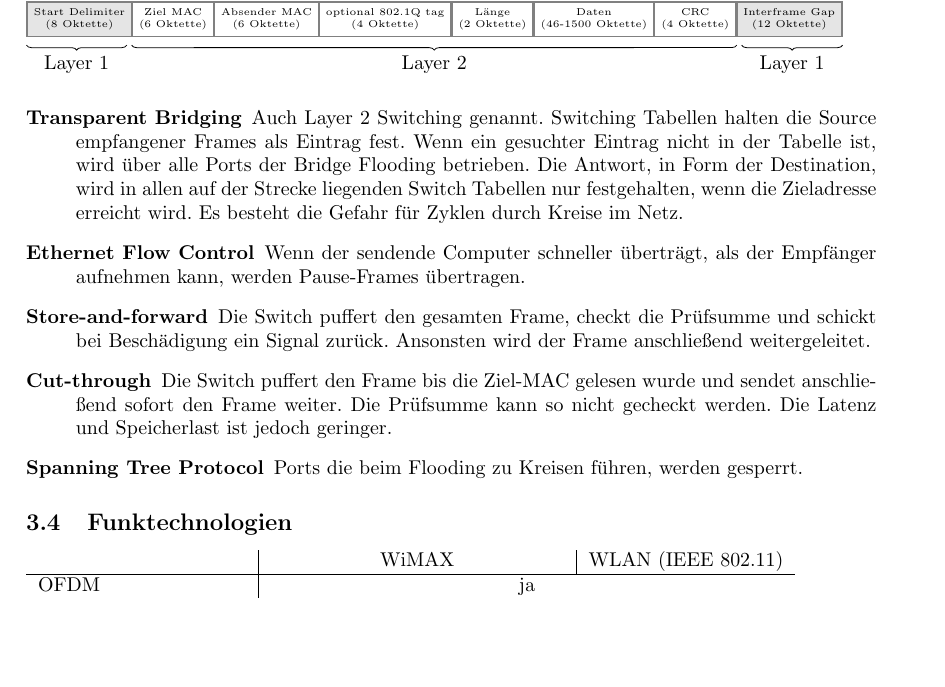
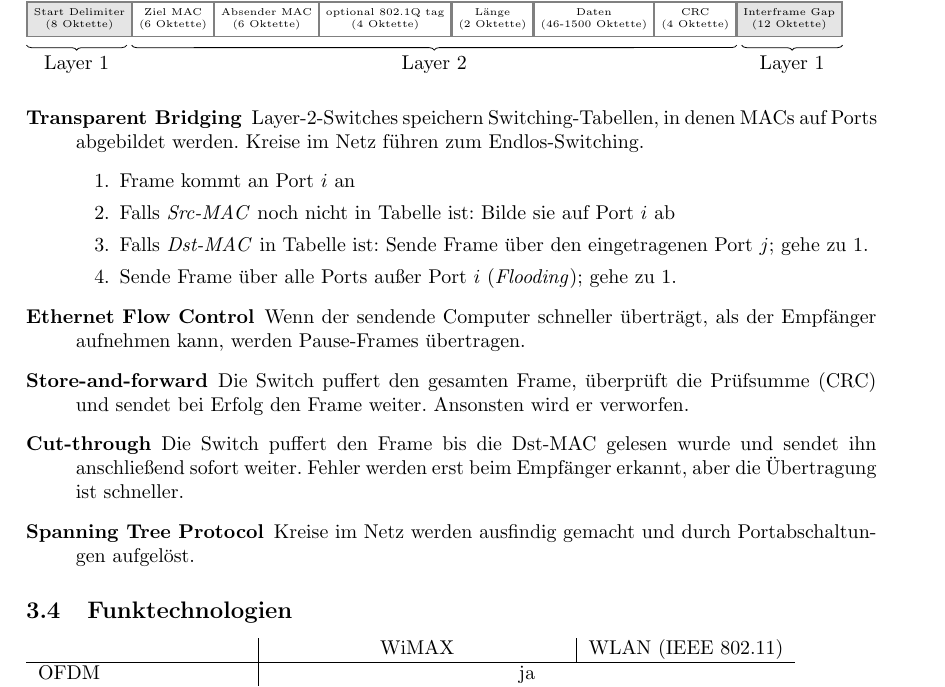
Before and after one commit to sgeisler/rechnernetze, a LaTeX document (main.tex): part of page 5 of 11, cut so that both start at the same text, the shorter picture padded with empty space. Compiled offline with pdfLaTeX.

Commit message:
Updated Ethernet section

```diff
--- a/main.tex
+++ b/main.tex
@@ -440,11 +440,21 @@ Die Sicherungsschicht ist für \textit{Medium Access Control} (MAC; Medienzugrif
 \end{description}
 
 \begin{description}
-    \item[Transparent Bridging] Auch Layer 2 Switching genannt. Switching Tabellen halten die Source empfangener Frames als Eintrag fest. Wenn ein gesuchter Eintrag nicht in der Tabelle ist, wird über alle Ports der Bridge Flooding betrieben. Die Antwort, in Form der Destination, wird in allen auf der Strecke liegenden Switch Tabellen nur festgehalten, wenn die Zieladresse erreicht wird. Es besteht die Gefahr für Zyklen durch Kreise im Netz.
+    \item[Transparent Bridging] Layer-2-Switches speichern Switching-Tabellen, in denen MACs auf Ports abgebildet werden. Kreise im Netz führen zum Endlos-Switching.
+    \begin{enumerate}
+        \item Frame kommt an Port $i$ an
+        \item Falls \textit{Src-MAC} noch nicht in Tabelle ist: Bilde sie auf Port $i$ ab
+        \item Falls \textit{Dst-MAC} in Tabelle ist: Sende Frame über den eingetragenen Port $j$; gehe zu 1.
+        \item Sende Frame über alle Ports außer Port $i$ (\textit{Flooding}); gehe zu 1.
+    \end{enumerate}
+    %
     \item[Ethernet Flow Control] Wenn der sendende Computer schneller überträgt, als der Empfänger aufnehmen kann, werden Pause-Frames übertragen.
-    \item[Store-and-forward] Die Switch puffert den gesamten Frame, checkt die Prüfsumme und schickt bei Beschädigung ein Signal zurück. Ansonsten wird der Frame anschließend weitergeleitet.
-    \item[Cut-through] Die Switch puffert den Frame bis die Ziel-MAC gelesen wurde und sendet anschließend sofort den Frame weiter. Die Prüfsumme kann so nicht gecheckt werden. Die Latenz und Speicherlast ist jedoch geringer.
-    \item[Spanning Tree Protocol] Ports die beim Flooding zu Kreisen führen, werden gesperrt.
+    %
+    \item[Store-and-forward] Die Switch puffert den gesamten Frame, überprüft die Prüfsumme (CRC) und sendet bei Erfolg den Frame weiter. Ansonsten wird er verworfen.
+    %
+    \item[Cut-through] Die Switch puffert den Frame bis die Dst-MAC gelesen wurde und sendet ihn anschließend sofort weiter. Fehler werden erst beim Empfänger erkannt, aber die Übertragung ist schneller.
+    %
+    \item[Spanning Tree Protocol] Kreise im Netz werden ausfindig gemacht und durch Portabschaltungen aufgelöst.
 \end{description}
 
 \subsection{Funktechnologien}
```
